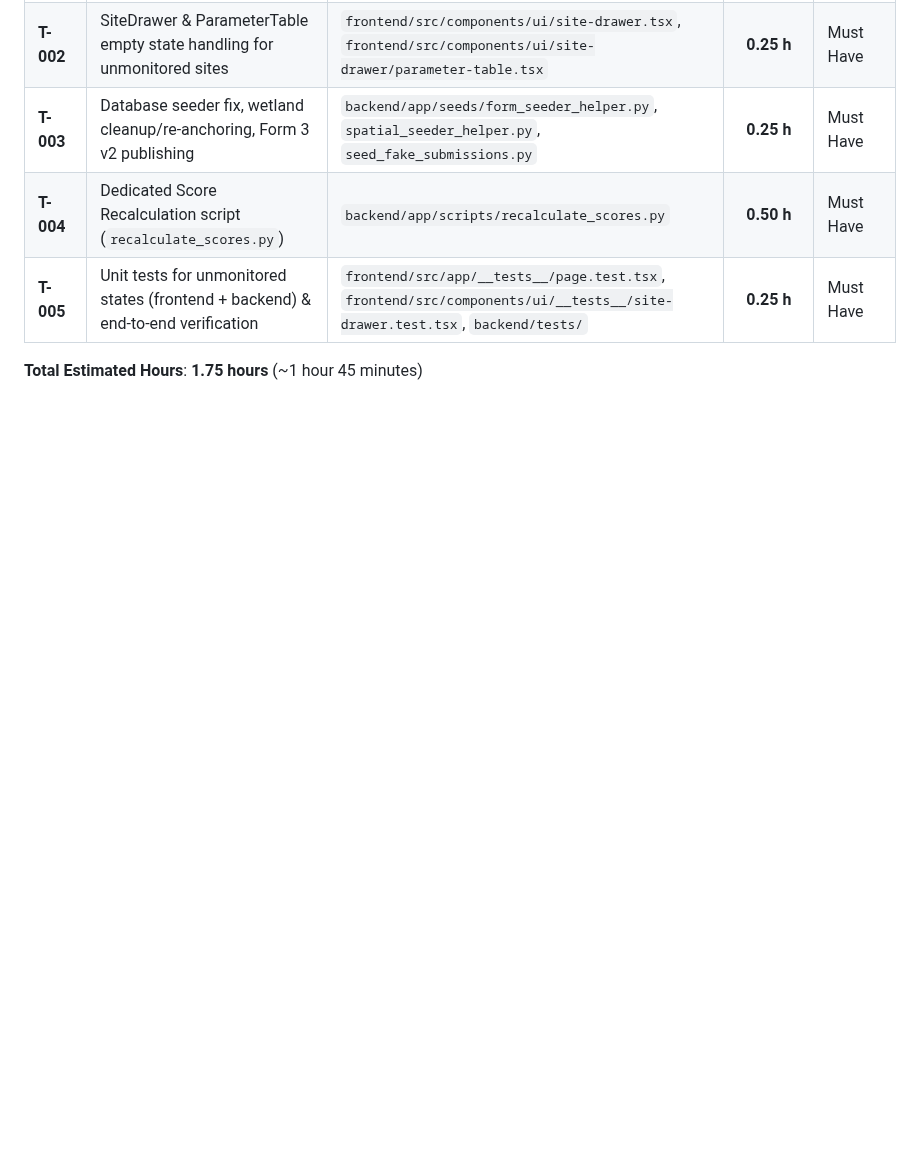
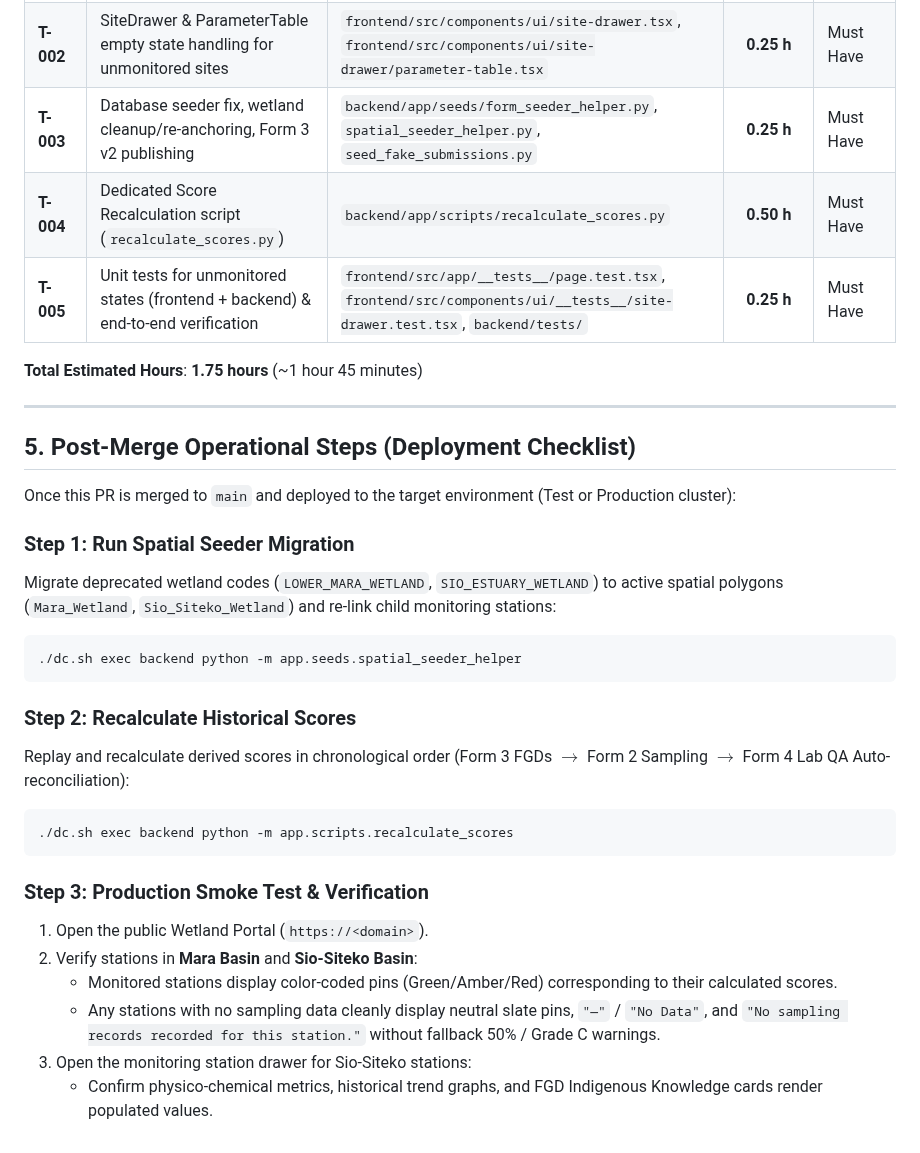
Before and after one commit to akvo/nbd-phase-1, a Markdown page: docs/features/006_monitoring_station_no_data_fix_spec.md, the part around the change. GitHub-like rendering; blank space fills up the shorter version.

````diff
--- a/docs/features/006_monitoring_station_no_data_fix_spec.md
+++ b/docs/features/006_monitoring_station_no_data_fix_spec.md
@@ -196,3 +196,34 @@ CLI script executable via `./dc.sh exec backend python -m app.scripts.recalculat
 | **T-005** | Unit tests for unmonitored states (frontend + backend) & end-to-end verification          | `frontend/src/app/__tests__/page.test.tsx`, `frontend/src/components/ui/__tests__/site-drawer.test.tsx`, `backend/tests/` | **0.25 h** | Must Have |
 
 **Total Estimated Hours**: **1.75 hours** (~1 hour 45 minutes)
+
+---
+
+## 5. Post-Merge Operational Steps (Deployment Checklist)
+
+Once this PR is merged to `main` and deployed to the target environment (Test or Production cluster):
+
+### Step 1: Run Spatial Seeder Migration
+
+Migrate deprecated wetland codes (`LOWER_MARA_WETLAND`, `SIO_ESTUARY_WETLAND`) to active spatial polygons (`Mara_Wetland`, `Sio_Siteko_Wetland`) and re-link child monitoring stations:
+
+```bash
+./dc.sh exec backend python -m app.seeds.spatial_seeder_helper
+```
+
+### Step 2: Recalculate Historical Scores
+
+Replay and recalculate derived scores in chronological order (Form 3 FGDs $\rightarrow$ Form 2 Sampling $\rightarrow$ Form 4 Lab QA Auto-reconciliation):
+
+```bash
+./dc.sh exec backend python -m app.scripts.recalculate_scores
+```
+
+### Step 3: Production Smoke Test & Verification
+
+1. Open the public Wetland Portal (`https://<domain>`).
+2. Verify stations in **Mara Basin** and **Sio-Siteko Basin**:
+   - Monitored stations display color-coded pins (Green/Amber/Red) corresponding to their calculated scores.
+   - Any stations with no sampling data cleanly display neutral slate pins, `"—"` / `"No Data"`, and `"No sampling records recorded for this station."` without fallback 50% / Grade C warnings.
+3. Open the monitoring station drawer for Sio-Siteko stations:
+   - Confirm physico-chemical metrics, historical trend graphs, and FGD Indigenous Knowledge cards render populated values.
````
Also changed, not shown: README.md (+12 -0 lines).
